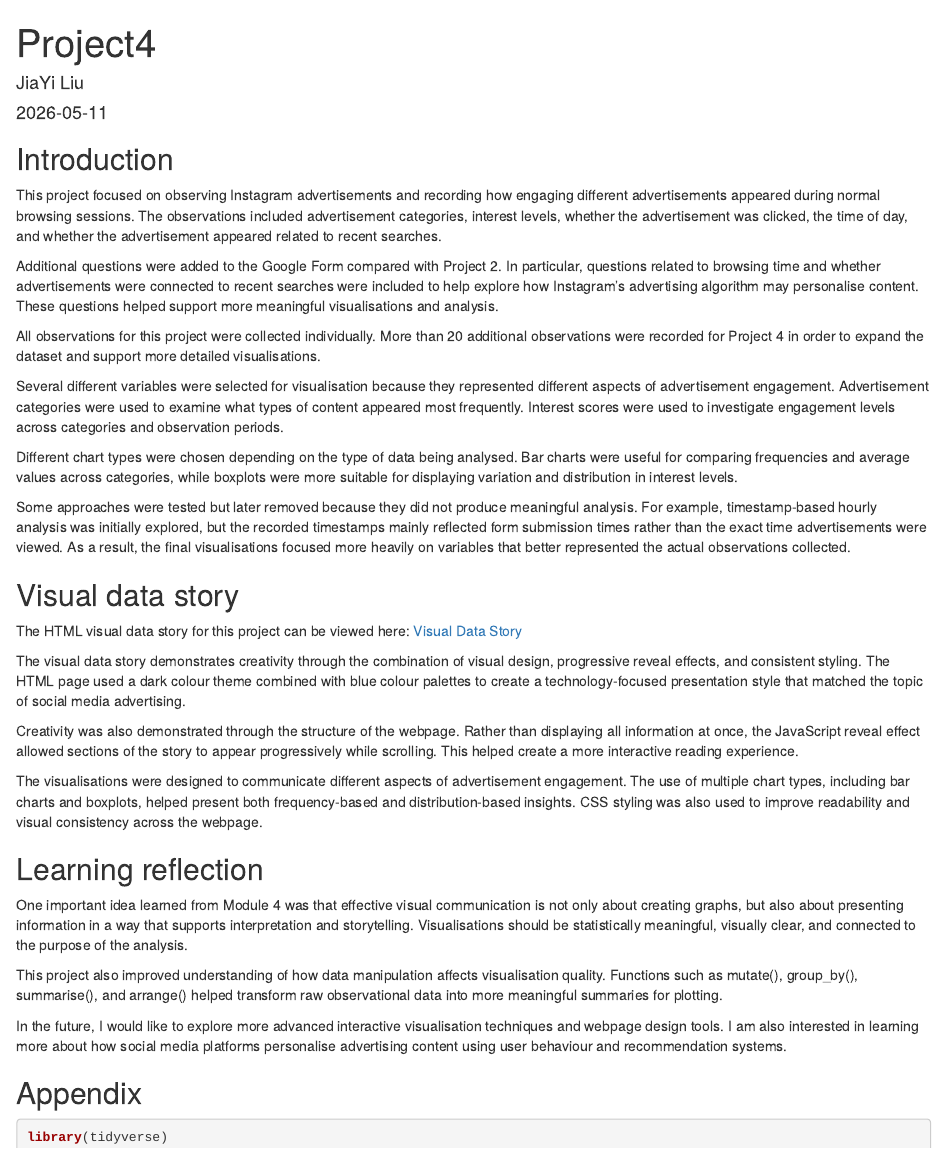
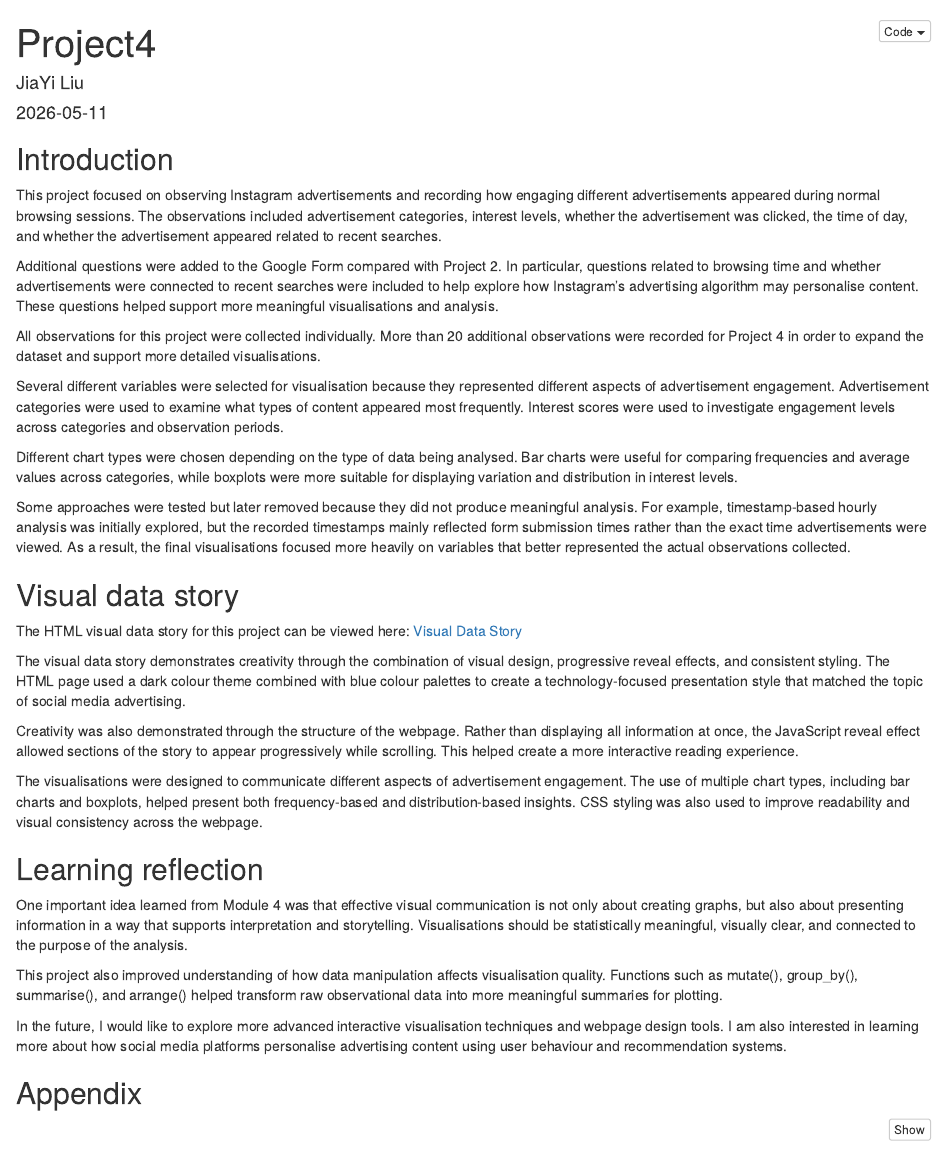
Before and after one commit to lesleyyyyyy6/stats220, an R Markdown document (project4_report.Rmd): the page in a window 1100 px wide, from its top. Rendered offline with R 4.5, knitr and Pandoc, with nearby package versions.

Commit message:
Add files via upload

```diff
--- a/project4_report.Rmd
+++ b/project4_report.Rmd
@@ -2,7 +2,9 @@
 title: "Project4"
 author: "JiaYi Liu"
 date: "2026-05-11"
-output: html_document
+output:
+  html_document:
+    code_folding: hide
 ---
 ## Introduction
 
@@ -20,7 +22,7 @@ Some approaches were tested but later removed because they did not produce meani
 
 ## Visual data story
 The HTML visual data story for this project can be viewed here:
-[Visual Data Story](https://lesley6.github.io/stats220/visual_data_story.html)
+[Visual Data Story](https://lesleyyyyyy6.github.io/stats220/visual_data_story.html)
 
 The visual data story demonstrates creativity through the combination of visual design, progressive reveal effects, and consistent styling. The HTML page used a dark colour theme combined with blue colour palettes to create a technology-focused presentation style that matched the topic of social media advertising.
 
```
Also changed, not shown: project4_report.html.
